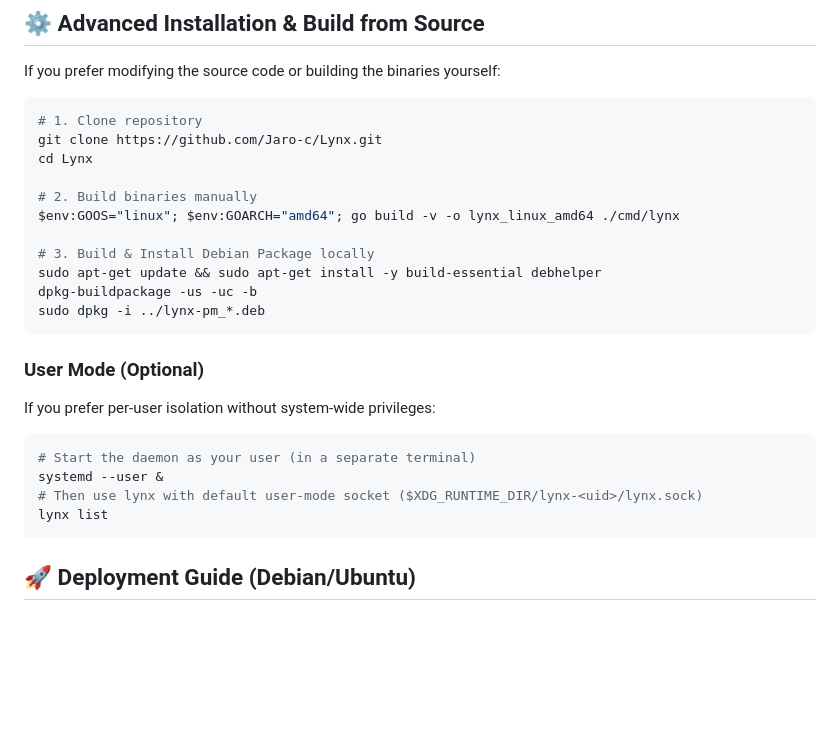
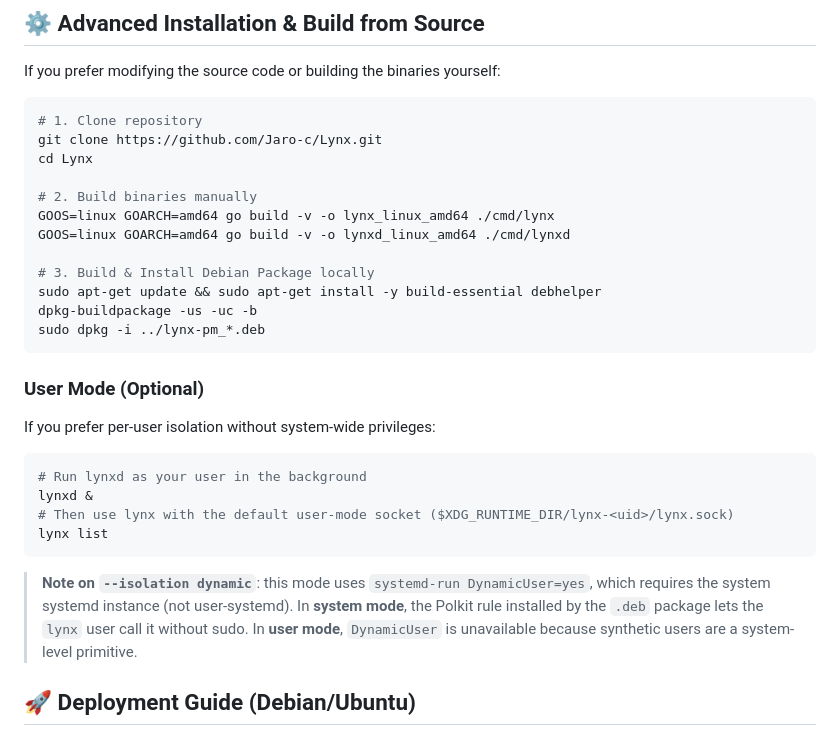
Before and after one commit to Glyndor/unitpm, a Markdown page: README.md, the part around the change. Rendered like a GitHub page; blank space fills up the shorter version.

Commit message:
docs(readme): fix PowerShell build command, add DynamicUser caveat
The manual build snippet used PowerShell syntax ($env:GOOS=...) in a
Linux-only project. Replace with plain bash env-prefix assignment and
add the missing lynxd build line.

User-mode snippet replaced 'systemd --user &' with 'lynxd &' — users
should run the daemon directly, not bootstrap systemd-user.

Add a callout explaining that --isolation dynamic needs system systemd
(DynamicUser is a system-level primitive) and is unavailable in user
mode.

````diff
--- a/README.md
+++ b/README.md
@@ -140,7 +140,8 @@ git clone https://github.com/Jaro-c/Lynx.git
 cd Lynx
 
 # 2. Build binaries manually
-$env:GOOS="linux"; $env:GOARCH="amd64"; go build -v -o lynx_linux_amd64 ./cmd/lynx
+GOOS=linux GOARCH=amd64 go build -v -o lynx_linux_amd64 ./cmd/lynx
+GOOS=linux GOARCH=amd64 go build -v -o lynxd_linux_amd64 ./cmd/lynxd
 
 # 3. Build & Install Debian Package locally
 sudo apt-get update && sudo apt-get install -y build-essential debhelper
@@ -151,11 +152,16 @@ sudo dpkg -i ../lynx-pm_*.deb
 ### User Mode (Optional)
 If you prefer per-user isolation without system-wide privileges:
 ```bash
-# Start the daemon as your user (in a separate terminal)
-systemd --user &
-# Then use lynx with default user-mode socket ($XDG_RUNTIME_DIR/lynx-<uid>/lynx.sock)
+# Run lynxd as your user in the background
+lynxd &
+# Then use lynx with the default user-mode socket ($XDG_RUNTIME_DIR/lynx-<uid>/lynx.sock)
 lynx list
 ```
+
+> **Note on `--isolation dynamic`**: this mode uses `systemd-run DynamicUser=yes`, which requires the system
+> systemd instance (not user-systemd). In **system mode**, the Polkit rule installed by the `.deb` package
+> lets the `lynx` user call it without sudo. In **user mode**, `DynamicUser` is unavailable because
+> synthetic users are a system-level primitive.
 
 ## 🚀 Deployment Guide (Debian/Ubuntu)
 
````
